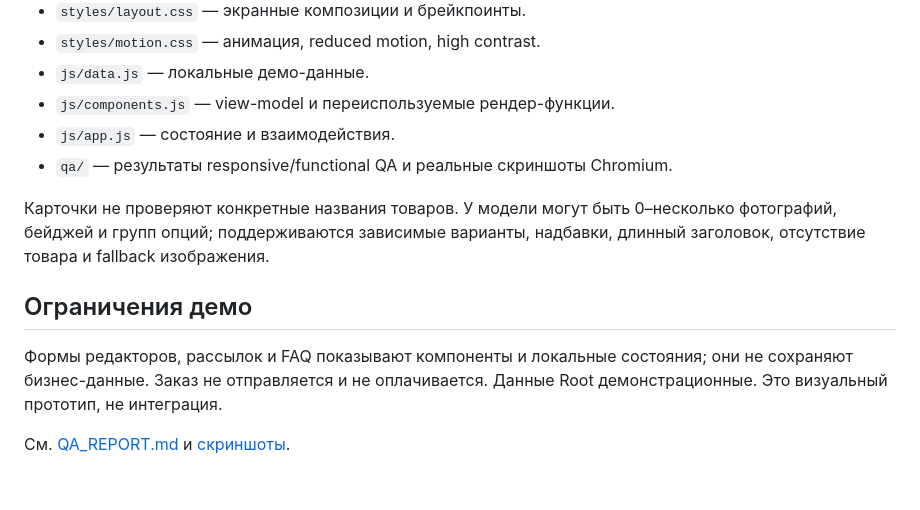
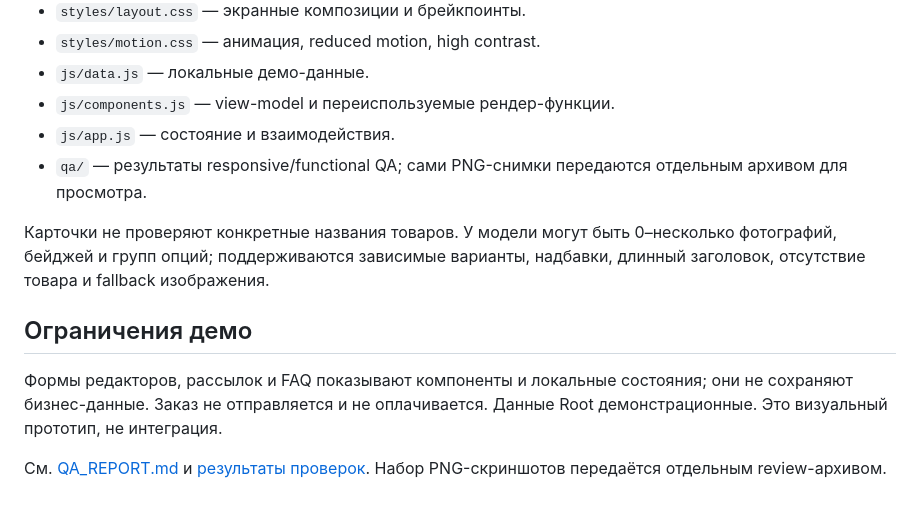
Before and after one commit to mexanik737-hub/flow-miniapp, a Markdown page: prototype/floral-glass/README.md, the part around the change. GitHub-like rendering.

Commit message:
Floral Glass: clarify screenshot review package

```diff
--- a/prototype/floral-glass/README.md
+++ b/prototype/floral-glass/README.md
@@ -31,7 +31,7 @@ python3 -m http.server 8000 --directory prototype/floral-glass
 - `js/data.js` — локальные демо-данные.
 - `js/components.js` — view-model и переиспользуемые рендер-функции.
 - `js/app.js` — состояние и взаимодействия.
-- `qa/` — результаты responsive/functional QA и реальные скриншоты Chromium.
+- `qa/` — результаты responsive/functional QA; сами PNG-снимки передаются отдельным архивом для просмотра.
 
 Карточки не проверяют конкретные названия товаров. У модели могут быть 0–несколько фотографий, бейджей и групп опций; поддерживаются зависимые варианты, надбавки, длинный заголовок, отсутствие товара и fallback изображения.
 
@@ -39,4 +39,4 @@ python3 -m http.server 8000 --directory prototype/floral-glass
 
 Формы редакторов, рассылок и FAQ показывают компоненты и локальные состояния; они не сохраняют бизнес-данные. Заказ не отправляется и не оплачивается. Данные Root демонстрационные. Это визуальный прототип, не интеграция.
 
-См. [QA_REPORT.md](qa/QA_REPORT.md) и [скриншоты](qa/screenshots/).
+См. [QA_REPORT.md](qa/QA_REPORT.md) и [результаты проверок](qa/results.json). Набор PNG-скриншотов передаётся отдельным review-архивом.
```
